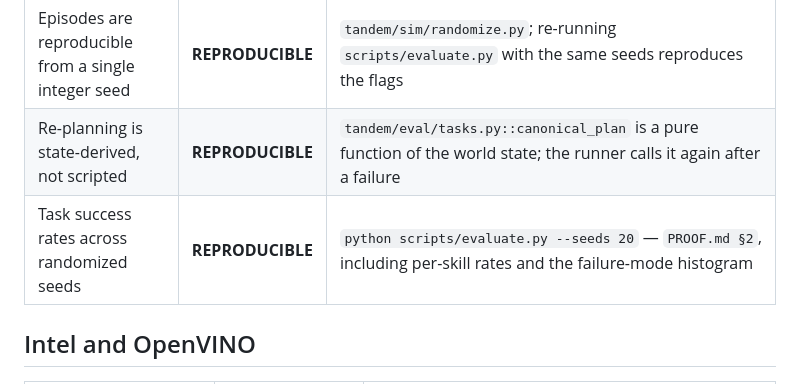
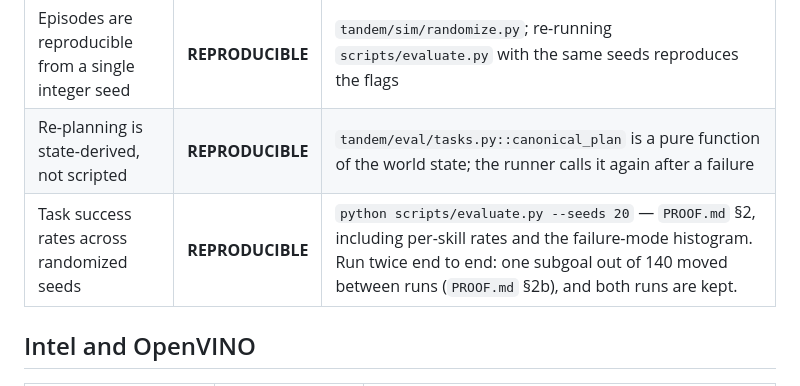
Before and after one commit to RaYYeR220/tandem-vla, a Markdown page: CLAIMS.md, the part around the change. Rendered like a GitHub page.

Commit message:
Point the task-success claim at the two-run reproducibility record

```diff
--- a/CLAIMS.md
+++ b/CLAIMS.md
@@ -23,7 +23,7 @@ Every public statement this project makes, tagged by the evidence behind it. The
 | Grasps are decided by contact, not by proximity or attachment | **REPRODUCIBLE** | `TandemEnv.jaw_contacts` reads `data.contact`; `tandem/control/primitives.py::close_on_object` closes until the servo's tracking error reports load |
 | Episodes are reproducible from a single integer seed | **REPRODUCIBLE** | `tandem/sim/randomize.py`; re-running `scripts/evaluate.py` with the same seeds reproduces the flags |
 | Re-planning is state-derived, not scripted | **REPRODUCIBLE** | `tandem/eval/tasks.py::canonical_plan` is a pure function of the world state; the runner calls it again after a failure |
-| Task success rates across randomized seeds | **REPRODUCIBLE** | `python scripts/evaluate.py --seeds 20` — `PROOF.md §2`, including per-skill rates and the failure-mode histogram |
+| Task success rates across randomized seeds | **REPRODUCIBLE** | `python scripts/evaluate.py --seeds 20` — `PROOF.md` §2, including per-skill rates and the failure-mode histogram. Run twice end to end: one subgoal out of 140 moved between runs (`PROOF.md` §2b), and both runs are kept. |
 
 ## Intel and OpenVINO
 
```
